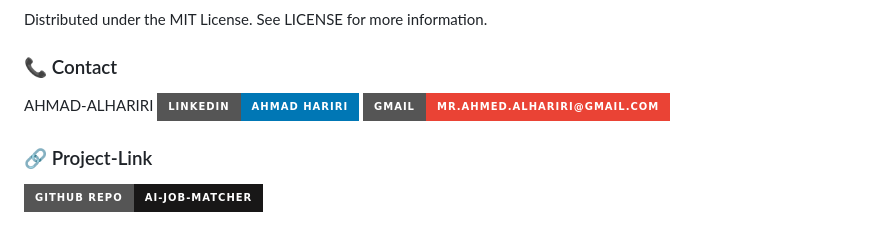
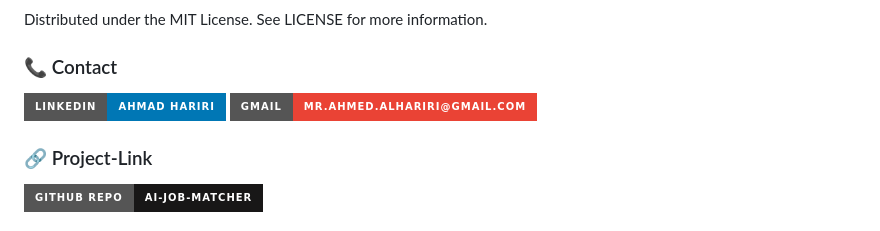
Before and after one commit to 0Ahmad0/ai-job-match-web, a Markdown page: README.md, the part around the change. Drawn GitHub-style; badges without logos.

Commit message:
Update contact information in README.md

```diff
--- a/README.md
+++ b/README.md
@@ -114,8 +114,8 @@ Open a Pull Request
 Distributed under the MIT License. See LICENSE for more information.
 
 ### 📞 Contact
-AHMAD-ALHARIRI
 [![LinkedIn](https://img.shields.io/badge/LinkedIn-Ahmad_Hariri-0077B5?style=for-the-badge&logo=linkedin&logoColor=white)](https://www.linkedin.com/in/ahmadhariri/)
 [![Email](https://img.shields.io/badge/Gmail-mr.ahmed.alhariri%40gmail.com-EA4335?style=for-the-badge&logo=gmail&logoColor=white)](mailto:mr.ahmed.alhariri@gmail.com)
+
 ### 🔗 Project-Link
 [![GitHub Repo](https://img.shields.io/badge/GitHub_Repo-ai--job--matcher-181717?style=for-the-badge&logo=github&logoColor=white)](https://github.com/your-username/ai-job-matcher)
```
